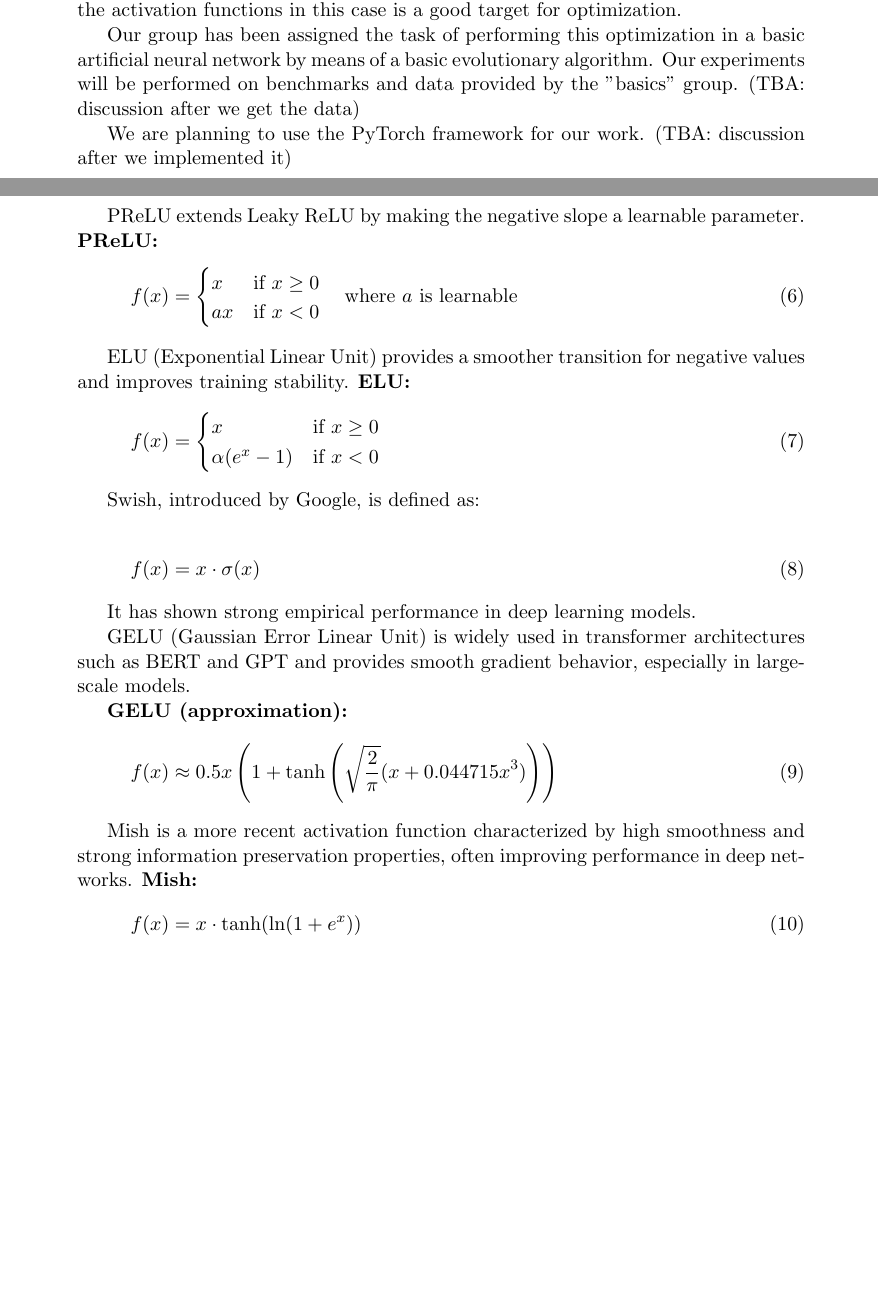
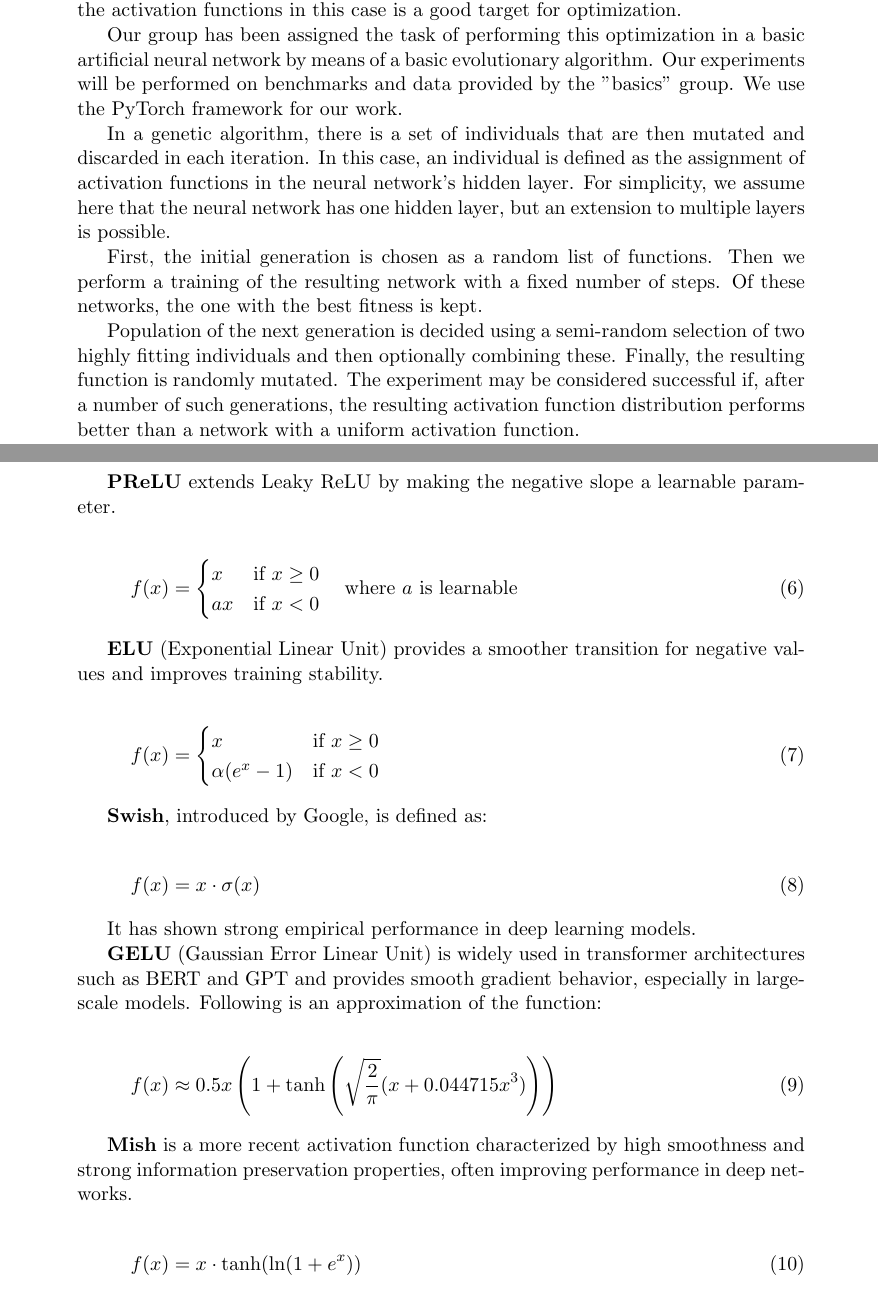
Before and after one commit to pbltp/af-optimization-with-ea, a LaTeX document (report/report.tex): two parts of pages 3 and 8 of 12, joined at a grey line, cut so that both start at the same text, the shorter picture padded with empty space. Compiled offline with pdfLaTeX.

Commit message:
Update intro, reformat a bit

```diff
--- a/report/report.tex
+++ b/report/report.tex
@@ -104,10 +104,24 @@ good target for optimization.
 Our group has been assigned the task of performing this optimization in a
 basic artificial neural network by means of a basic evolutionary algorithm.
 Our experiments will be performed on benchmarks and data provided by the
-"basics" group.  (TBA: discussion after we get the data)
+"basics" group.  We use the PyTorch framework for our work.
 
-We are planning to use the PyTorch framework for our work.  (TBA: discussion
-after we implemented it)
+In a genetic algorithm, there is a set of individuals that are then mutated
+and discarded in each iteration.  In this case, an individual is defined as
+the assignment of activation functions in the neural network's hidden layer.
+For simplicity, we assume here that the neural network has one hidden layer,
+but an extension to multiple layers is possible.
+
+First, the initial generation is chosen as a random list of functions.
+Then we perform a training of the resulting network with a fixed number of
+steps.  Of these networks, the one with the best fitness is kept.
+
+Population of the next generation is decided using a semi-random selection
+of two highly fitting individuals and then optionally combining these.
+Finally, the resulting function is randomly mutated.  The experiment may
+be considered successful if, after a number of such generations, the
+resulting activation function distribution performs better than a network
+with a uniform activation function.
 
 \newpage
 
@@ -224,8 +239,9 @@ x & \text{if } x \geq 0 \\
 \end{cases}
 \end{equation}
 
-PReLU extends Leaky ReLU by making the negative slope a learnable parameter.
-\textbf{PReLU:}
+\textbf{PReLU} extends Leaky ReLU by making the negative slope a learnable
+parameter.
+
 \begin{equation}
 f(x) =
 \begin{cases}
@@ -235,8 +251,8 @@ a x & \text{if } x < 0
 \quad \text{where } a \text{ is learnable}
 \end{equation}
 
-ELU (Exponential Linear Unit) provides a smoother transition for negative values and improves training stability.
-\textbf{ELU:}
+\textbf{ELU} (Exponential Linear Unit) provides a smoother transition for negative values and improves training stability.
+
 \begin{equation}
 f(x) =
 \begin{cases}
@@ -245,7 +261,7 @@ x & \text{if } x \geq 0 \\
 \end{cases}
 \end{equation}
 
-Swish, introduced by Google, is defined as:
+\textbf{Swish}, introduced by Google, is defined as:
 
 \begin{equation}
 f(x) = x \cdot \sigma(x)
@@ -253,15 +269,17 @@ f(x) = x \cdot \sigma(x)
 
 It has shown strong empirical performance in deep learning models.
 
-GELU (Gaussian Error Linear Unit) is widely used in transformer architectures such as BERT and GPT and provides smooth gradient behavior, especially in large-scale models.
+\textbf{GELU} (Gaussian Error Linear Unit) is widely used in transformer
+architectures such as BERT and GPT and provides smooth gradient behavior,
+especially in large-scale models.  Following is an approximation of the
+function:
 
-\textbf{GELU (approximation):}
 \begin{equation}
 f(x) \approx 0.5x \left(1 + \tanh\left(\sqrt{\frac{2}{\pi}}(x + 0.044715x^3)\right)\right)
 \end{equation}
 
-Mish is a more recent activation function characterized by high smoothness and strong information preservation properties, often improving performance in deep networks.
-\textbf{Mish:}
+\textbf{Mish} is a more recent activation function characterized by high smoothness and strong information preservation properties, often improving performance in deep networks.
+
 \begin{equation}
 f(x) = x \cdot \tanh(\ln(1 + e^{x}))
 \end{equation}
```
Also changed, not shown: report/report.tex (11 more changed lines).
